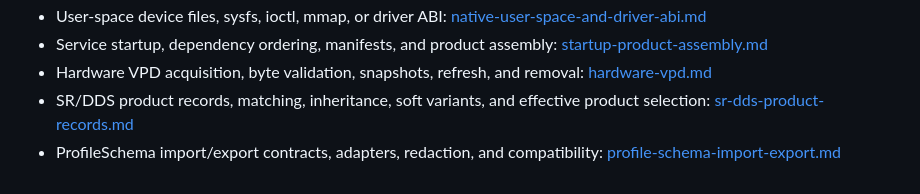
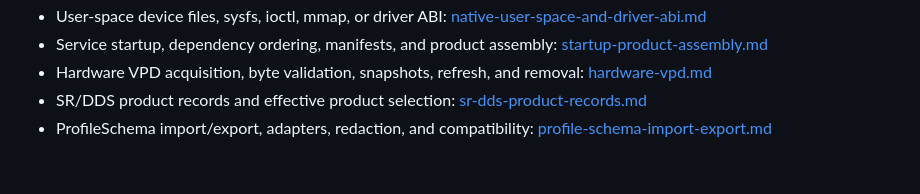
Before and after one commit to lihuabai629-star/openubmc-agent-workflow, a Markdown page: openubmc-developer/SKILL.md, the part around the change. GitHub-like rendering.

Commit message:
docs: keep developer reference index within contract budget
Refs #217

```diff
--- a/openubmc-developer/SKILL.md
+++ b/openubmc-developer/SKILL.md
@@ -207,8 +207,5 @@ change requires it.
   [startup-product-assembly.md](references/startup-product-assembly.md)
 - Hardware VPD acquisition, byte validation, snapshots, refresh, and removal:
   [hardware-vpd.md](references/hardware-vpd.md)
-- SR/DDS product records, matching, inheritance, soft variants, and effective
-  product selection:
-  [sr-dds-product-records.md](references/sr-dds-product-records.md)
-- ProfileSchema import/export contracts, adapters, redaction, and compatibility:
-  [profile-schema-import-export.md](references/profile-schema-import-export.md)
+- SR/DDS product records and effective product selection: [sr-dds-product-records.md](references/sr-dds-product-records.md)
+- ProfileSchema import/export, adapters, redaction, and compatibility: [profile-schema-import-export.md](references/profile-schema-import-export.md)
```
